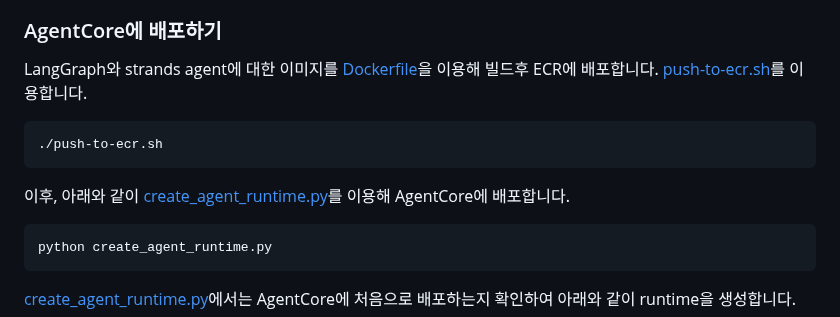
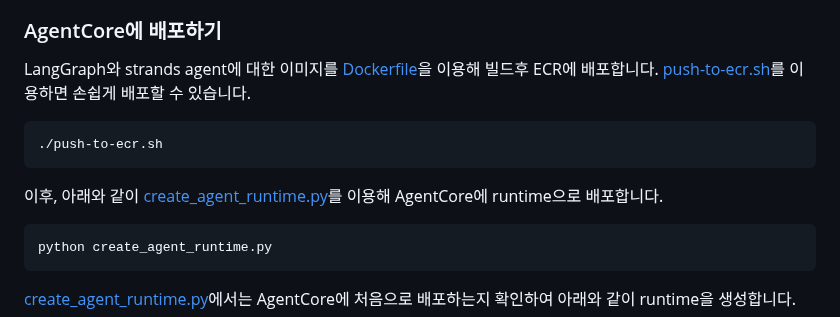
Before and after one commit to kyopark2014/agent-runtime, a Markdown page: README.md, the part around the change. Rendered like a GitHub page.

````diff
--- a/README.md
+++ b/README.md
@@ -17,13 +17,13 @@ AgentCore의 runtime은 배포를 위해 Docker를 이용합니다. 현재(2025.
 
 ### AgentCore에 배포하기
 
-LangGraph와 strands agent에 대한 이미지를 [Dockerfile](./langgraph/Dockerfile)을 이용해 빌드후 ECR에 배포합니다. [push-to-ecr.sh](./langgraph/push-to-ecr.sh)를 이용합니다.
+LangGraph와 strands agent에 대한 이미지를 [Dockerfile](./langgraph/Dockerfile)을 이용해 빌드후 ECR에 배포합니다. [push-to-ecr.sh](./langgraph/push-to-ecr.sh)를 이용하면 손쉽게 배포할 수 있습니다.
 
 ```text
 ./push-to-ecr.sh
 ```
 
-이후, 아래와 같이 [create_agent_runtime.py](./langgraph/create_agent_runtime.py)를 이용해 AgentCore에 배포합니다.
+이후, 아래와 같이 [create_agent_runtime.py](./langgraph/create_agent_runtime.py)를 이용해 AgentCore에 runtime으로 배포합니다.
 
 ```text
 python create_agent_runtime.py
````
